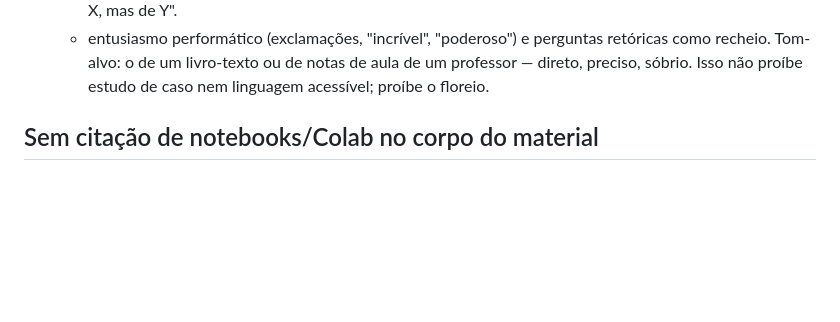
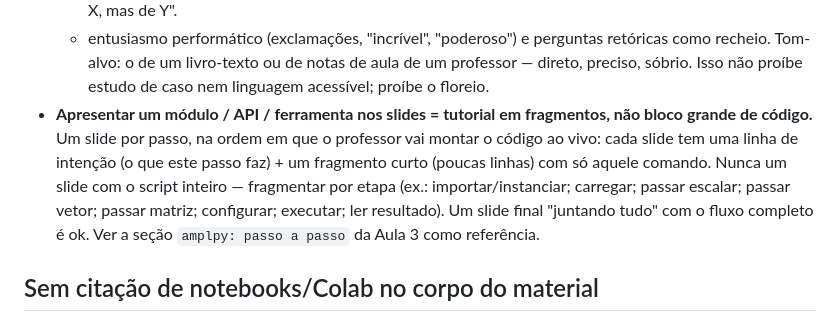
Before and after one commit to santiect/ect2524, a Markdown page: CLAUDE.md, the part around the change. Drawn GitHub-style; blank space fills up the shorter version.

Commit message:
CLAUDE.md: registra o padrão de apresentar módulo/API como tutorial em fragmentos
Um slide por passo (linha de intenção + fragmento curto), na ordem de
montagem do código; nunca um slide com o script inteiro. Aula 3
(seção "amplpy: passo a passo") como referência.

Co-Authored-By: Claude Sonnet 5 <noreply@anthropic.com>

```diff
--- a/CLAUDE.md
+++ b/CLAUDE.md
@@ -129,6 +129,15 @@ correto.
   Tom-alvo: o de um livro-texto ou de notas de aula de um professor —
   direto, preciso, sóbrio. Isso não proíbe estudo de caso nem linguagem
   acessível; proíbe o floreio.
+- **Apresentar um módulo / API / ferramenta nos slides = tutorial em
+  fragmentos, não bloco grande de código.** Um slide por passo, na ordem
+  em que o professor vai montar o código ao vivo: cada slide tem uma
+  linha de intenção (o que este passo faz) + um fragmento curto (poucas
+  linhas) com só aquele comando. Nunca um slide com o script inteiro —
+  fragmentar por etapa (ex.: importar/instanciar; carregar; passar
+  escalar; passar vetor; passar matriz; configurar; executar; ler
+  resultado). Um slide final "juntando tudo" com o fluxo completo é ok.
+  Ver a seção `amplpy: passo a passo` da Aula 3 como referência.
 
 ## Sem citação de notebooks/Colab no corpo do material
 
```
